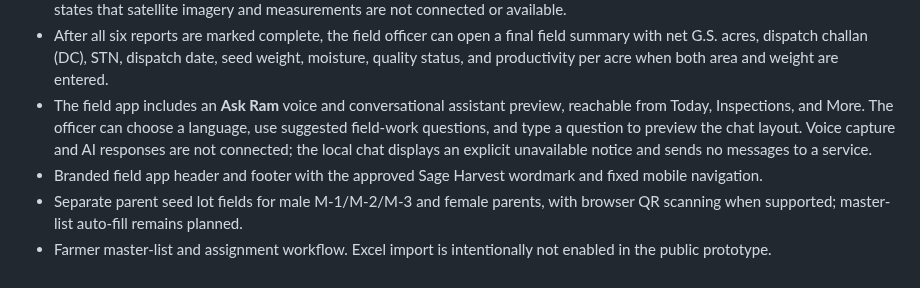
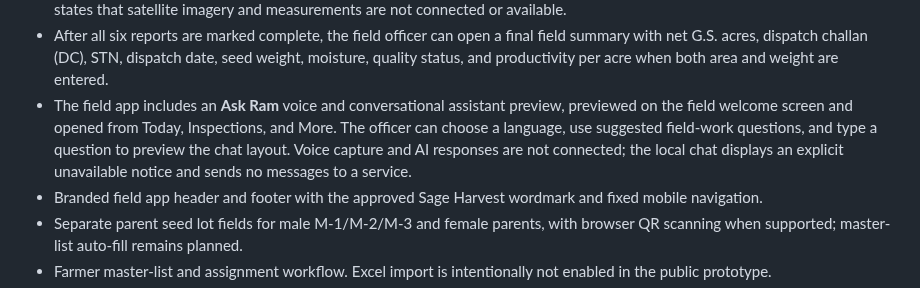
Before and after one commit to rajavadlamani-png/seed-production-intelligence-platform, a Markdown page: README.md, the part around the change. Rendered like a GitHub page.

Commit message:
Document Ask Ram welcome preview access

```diff
--- a/README.md
+++ b/README.md
@@ -21,7 +21,7 @@ Open `index.html` in a browser, or use the [live demo](https://rajavadlamani-png
 - Each stage has optional field/leaf photo capture with a local preview. Photos are not uploaded, and AI pest/disease assessment is deferred and not connected.
 - The field app has a separate read-only Satellite observations page. It currently explains the future report contents and clearly states that satellite imagery and measurements are not connected or available.
 - After all six reports are marked complete, the field officer can open a final field summary with net G.S. acres, dispatch challan (DC), STN, dispatch date, seed weight, moisture, quality status, and productivity per acre when both area and weight are entered.
-- The field app includes an **Ask Ram** voice and conversational assistant preview, reachable from Today, Inspections, and More. The officer can choose a language, use suggested field-work questions, and type a question to preview the chat layout. Voice capture and AI responses are not connected; the local chat displays an explicit unavailable notice and sends no messages to a service.
+- The field app includes an **Ask Ram** voice and conversational assistant preview, previewed on the field welcome screen and opened from Today, Inspections, and More. The officer can choose a language, use suggested field-work questions, and type a question to preview the chat layout. Voice capture and AI responses are not connected; the local chat displays an explicit unavailable notice and sends no messages to a service.
 - Branded field app header and footer with the approved Sage Harvest wordmark and fixed mobile navigation.
 - Separate parent seed lot fields for male M-1/M-2/M-3 and female parents, with browser QR scanning when supported; master-list auto-fill remains planned.
 - Farmer master-list and assignment workflow. Excel import is intentionally not enabled in the public prototype.
```
